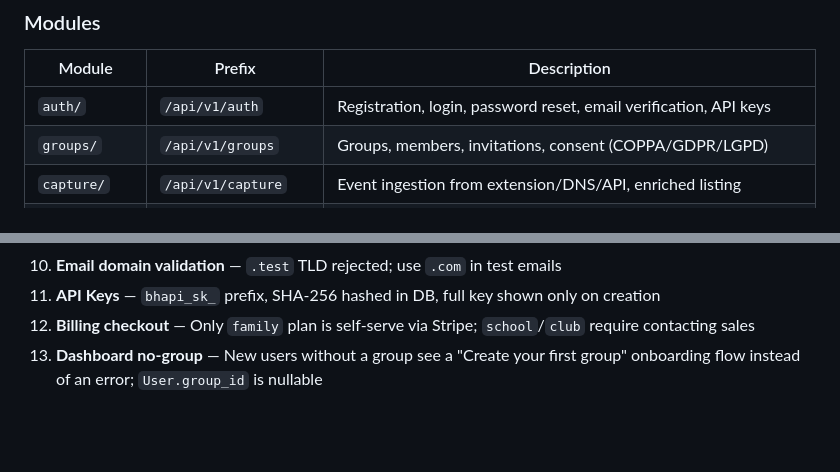
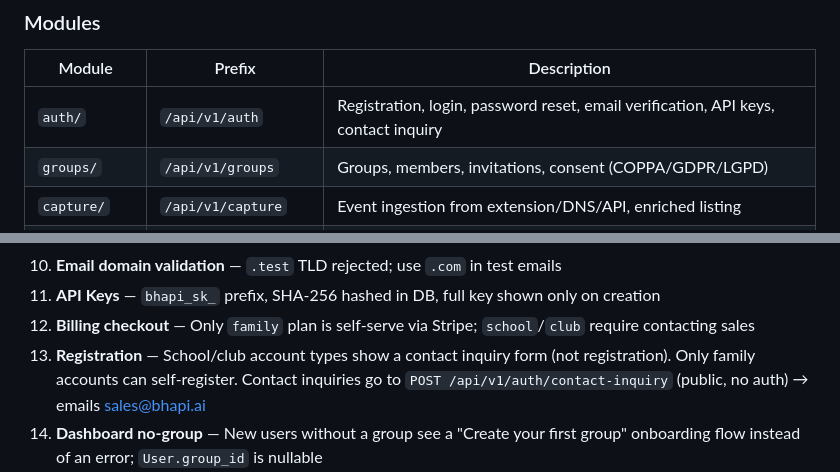
Before and after one commit to mick-e/bhapi-ai-portal, a Markdown page: CLAUDE.md, 2 parts joined by grey strips. GitHub-like rendering; blank space fills up the shorter version.

Commit message:
docs: update CLAUDE.md with contact inquiry endpoint and registration gotcha
Co-Authored-By: Claude Opus 4.6 <noreply@anthropic.com>

```diff
--- a/CLAUDE.md
+++ b/CLAUDE.md
@@ -57,7 +57,7 @@ docker compose up --build
 ### Modules
 | Module | Prefix | Description |
 |--------|--------|-------------|
-| `auth/` | `/api/v1/auth` | Registration, login, password reset, email verification, API keys |
+| `auth/` | `/api/v1/auth` | Registration, login, password reset, email verification, API keys, contact inquiry |
 | `groups/` | `/api/v1/groups` | Groups, members, invitations, consent (COPPA/GDPR/LGPD) |
 | `capture/` | `/api/v1/capture` | Event ingestion from extension/DNS/API, enriched listing |
 | `risk/` | `/api/v1/risk` | PII detection, safety classification, rules engine |
@@ -238,6 +238,7 @@ All custom exceptions inherit from `src.exceptions.BhapiException`:
 10. **Email domain validation** — `.test` TLD rejected; use `.com` in test emails
 11. **API Keys** — `bhapi_sk_` prefix, SHA-256 hashed in DB, full key shown only on creation
 12. **Billing checkout** — Only `family` plan is self-serve via Stripe; `school`/`club` require contacting sales
+16. **Registration** — School/club account types show a contact inquiry form (not registration). Only family accounts can self-register. Contact inquiries go to `POST /api/v1/auth/contact-inquiry` (public, no auth) → emails sales@bhapi.ai
 13. **Dashboard no-group** — New users without a group see a "Create your first group" onboarding flow instead of an error; `User.group_id` is nullable
 14. **next/image + static export** — `next.config.js` uses `output: "export"` with `images: { unoptimized: true }`. Use plain `<img>` tags (NOT `next/image`) for images. `BhapiLogo` uses `<img>` with inline `style` fallback so it never renders oversized even without CSS
 15. **Brand assets are PNG only** — Logo (`logo.png`) and icon (`icon.png`) are actual PNG files from user's Downloads. NEVER create custom SVG logos/favicons. Generate `.ico` from `icon.png` via Pillow. Source files: `bhapi logo@2x.png` (wordmark+smile), `bhapi app icon circle.png` (circular icon)
```
